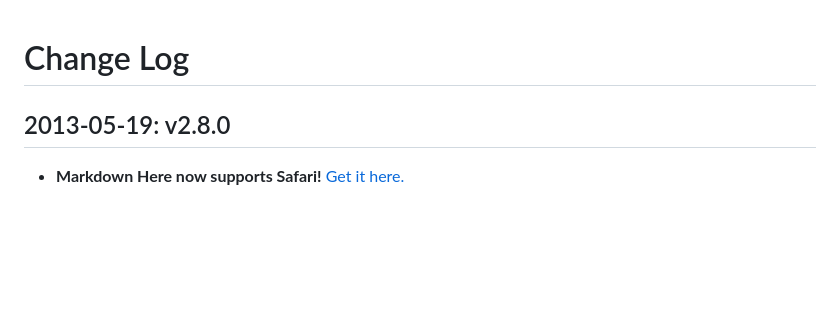
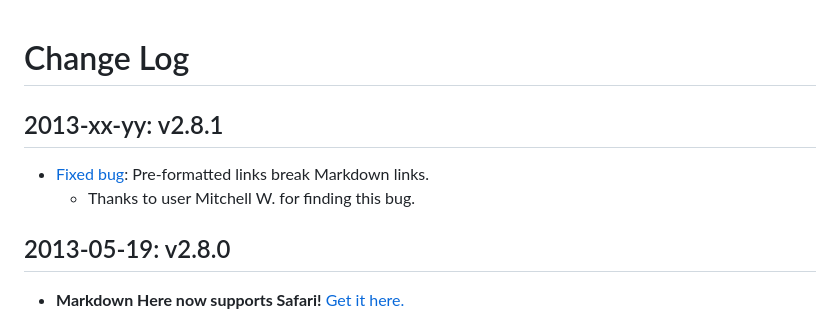
Before and after one commit to 88888888-8/adam-p4, a Markdown page: src/common/CHANGES.md, the part around the change. GitHub-like rendering; blank space fills up the shorter version.

Commit message:
Added entry for recent bug fix to changelist

```diff
--- a/src/common/CHANGES.md
+++ b/src/common/CHANGES.md
@@ -1,5 +1,11 @@
 Change Log
 ==========
+
+2013-xx-yy: v2.8.1
+------------------
+
+* [Fixed bug](https://github.com/adam-p/markdown-here/issues/69): Pre-formatted links break Markdown links.
+  * Thanks to user Mitchell W. for finding this bug.
 
 2013-05-19: v2.8.0
 ------------------
```
